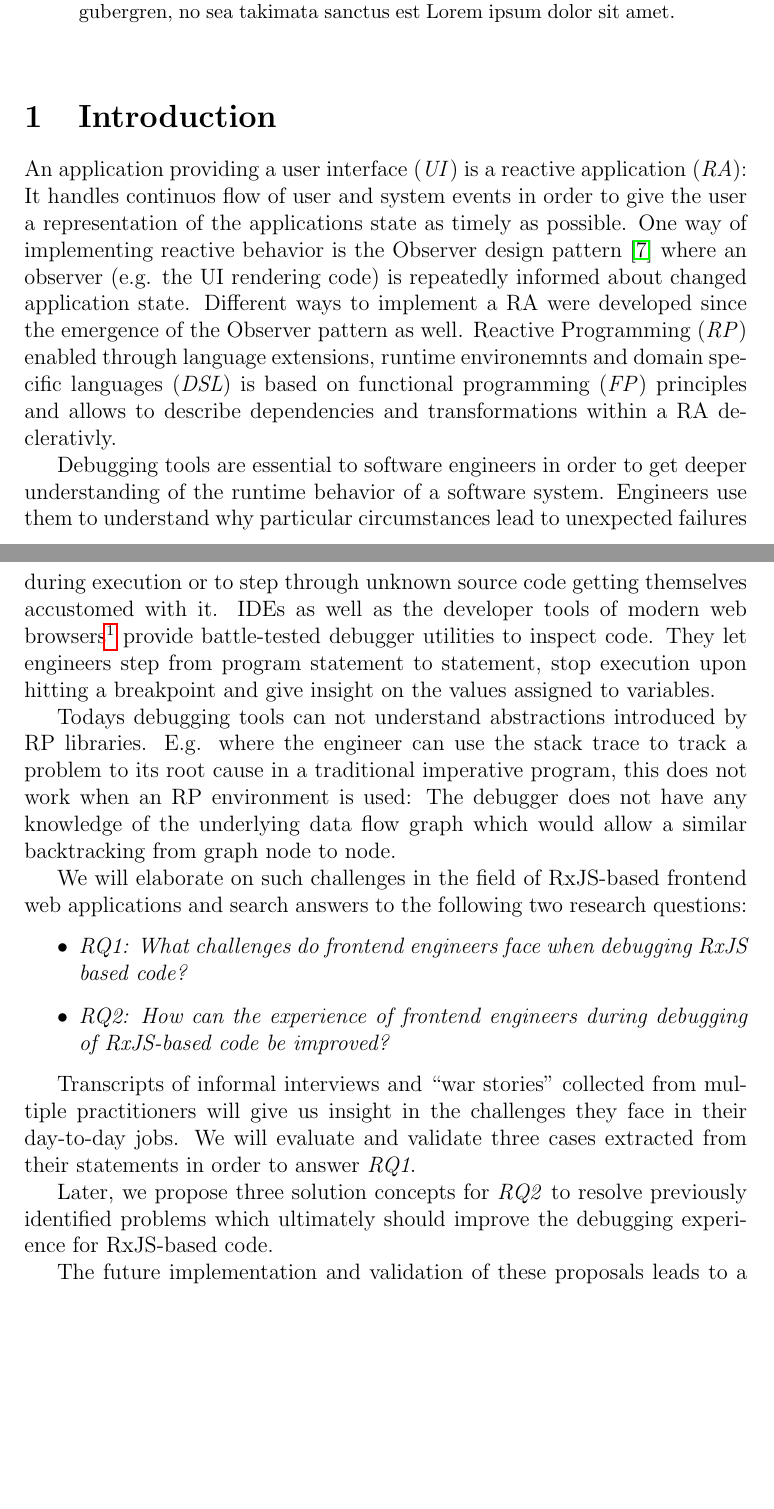
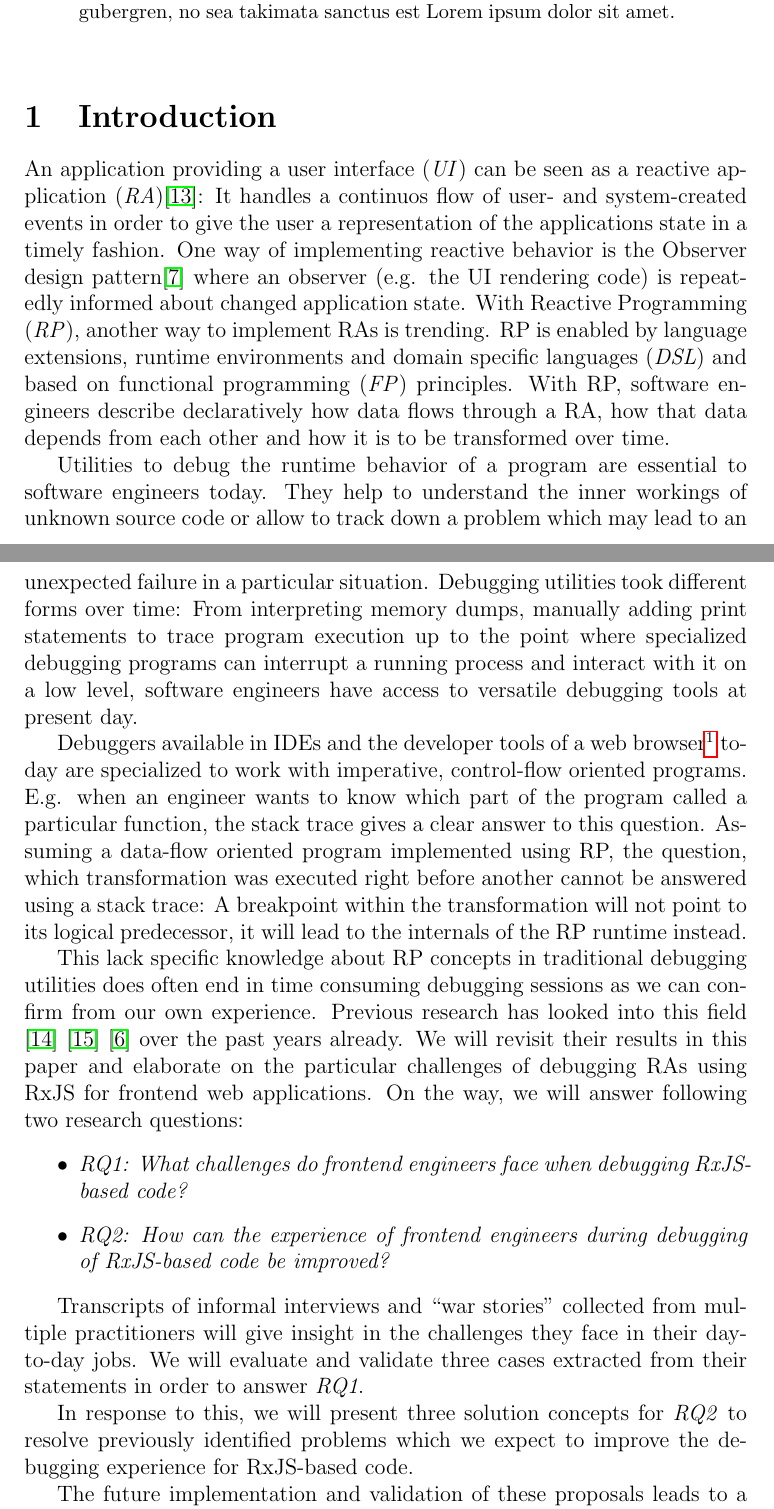
Before and after one commit to swissmanu/mse-paper-debugging-of-rxjs-based-applications, a LaTeX document (paper.tex): two parts of pages 1 and 2 of 14, joined at a grey line, cut so that both start at the same text, the shorter picture padded with empty space. Compiled offline with pdfLaTeX.

Commit message:
Rewrite Intro according Feedback

```diff
--- a/paper.tex
+++ b/paper.tex
@@ -5,7 +5,7 @@
 
 \setminted{autogobble=true, tabsize=2, linenos=true, frame=single, breaklines=true}
 
-\newcommand{\version}{v0.3 Draft}
+\newcommand{\version}{v0.4 Draft}
 
 \begin{document}
 \begin{centering}
@@ -40,22 +40,22 @@
 
 \section{Introduction}
 
-An application providing a user interface (\emph{UI}) is a reactive application (\emph{RA}): It handles continuos flow of user and system events in order to give the user a representation of the applications state as timely as possible. One way of implementing reactive behavior is the Observer design pattern \cite{gamma1995design} where an observer (e.g. the UI rendering code) is repeatedly informed about changed application state. Different ways to implement a RA were developed since the emergence of the Observer pattern as well. Reactive Programming (\emph{RP}) enabled through language extensions, runtime environemnts and domain specific languages (\emph{DSL}) is based on functional programming (\emph{FP}) principles and allows to describe dependencies and transformations within a RA declerativly.
+An application providing a user interface (\emph{UI}) can be seen as a reactive application (\emph{RA})\cite{7827078}: It handles a continuos flow of user- and system-created events in order to give the user a representation of the applications state in a timely fashion. One way of implementing reactive behavior is the Observer design pattern\cite{gamma1995design} where an observer (e.g. the UI rendering code) is repeatedly informed about changed application state. With Reactive Programming (\emph{RP}), another way to implement RAs is trending. RP is enabled by language extensions, runtime environments and domain specific languages (\emph{DSL}) and based on functional programming (\emph{FP}) principles. With RP, software engineers describe declaratively how data flows through a RA, how that data depends from each other and how it is to be transformed over time.
 
-Debugging tools are essential to software engineers in order to get deeper understanding of the runtime behavior of a software system. Engineers use them to understand why particular circumstances lead to unexpected failures during execution or to step through unknown source code getting themselves accustomed with it. IDEs as well as the developer tools of modern web browsers\footnote{\url{https://developer.mozilla.org/en-US/docs/Tools/Debugger}} provide battle-tested debugger utilities to inspect code. They let engineers step from program statement to statement, stop execution upon hitting a breakpoint and give insight on the values assigned to variables.
+Utilities to debug the runtime behavior of a program are essential to software engineers today. They help to understand the inner workings of unknown source code or allow to track down a problem which may lead to an unexpected failure in a particular situation. Debugging utilities took different forms over time: From interpreting memory dumps, manually adding print statements to trace program execution up to the point where specialized debugging programs can interrupt a running process and interact with it on a low level, software engineers have access to versatile debugging tools at present day.
 
-Todays debugging tools can not understand abstractions introduced by RP libraries. E.g. where the engineer can use the stack trace to track a problem to its root cause in a traditional imperative program, this does not work when an RP environment is used: The debugger does not have any knowledge of the underlying data flow graph which would allow a similar backtracking from graph node to node.
+Debuggers available in IDEs and the developer tools of a web browser\footnote{\url{https://developer.mozilla.org/en-US/docs/Tools/Debugger}} today are specialized to work with imperative, control-flow oriented programs. E.g. when an engineer wants to know which part of the program called a particular function, the stack trace gives a clear answer to this question. Assuming a data-flow oriented program implemented using RP, the question, which transformation was executed right before another cannot be answered using a stack trace: A breakpoint within the transformation will not point to its logical predecessor, it will lead to the internals of the RP runtime instead.
 
-We will elaborate on such challenges in the field of RxJS-based frontend web applications and search answers to the following two research questions:
+This lack specific knowledge about RP concepts in traditional debugging utilities does often end in time consuming debugging sessions as we can confirm from our own experience. Previous research has looked into this field \cite{10.1145/2577080.2577083} \cite{10.1145/2884781.2884815} \cite{10.1145/3180155.3180156} over the past years already. We will revisit their results in this paper and elaborate on the particular challenges of debugging RAs using RxJS for frontend web applications. On the way, we will answer following two research questions:
 
 \begin{itemize}
-	\item \emph{RQ1: What challenges do frontend engineers face when debugging RxJS based code?}
+	\item \emph{RQ1: What challenges do frontend engineers face when debugging RxJS-based code?}
 	\item \emph{RQ2: How can the experience of frontend engineers during debugging of RxJS-based code be improved?}
 \end{itemize}
 
-Transcripts of informal interviews and ``war stories'' collected from multiple practitioners will give us insight in the challenges they face in their day-to-day jobs. We will evaluate and validate three cases extracted from their statements in order to answer \emph{RQ1}.
+Transcripts of informal interviews and ``war stories'' collected from multiple practitioners will give insight in the challenges they face in their day-to-day jobs. We will evaluate and validate three cases extracted from their statements in order to answer \emph{RQ1}.
 
-Later, we propose three solution concepts for \emph{RQ2} to resolve previously identified problems which ultimately should improve the debugging experience for RxJS-based code.
+In response to this, we will present three solution concepts for \emph{RQ2} to resolve previously identified problems which we expect to improve the debugging experience for RxJS-based code.
 
 The future implementation and validation of these proposals leads to a third research question \emph{RQ3} which will be part of future work not part of this paper:
 
```
Also changed, not shown: bibliography.bib (+3 -2 lines), paper.tex (4 more changed lines).
